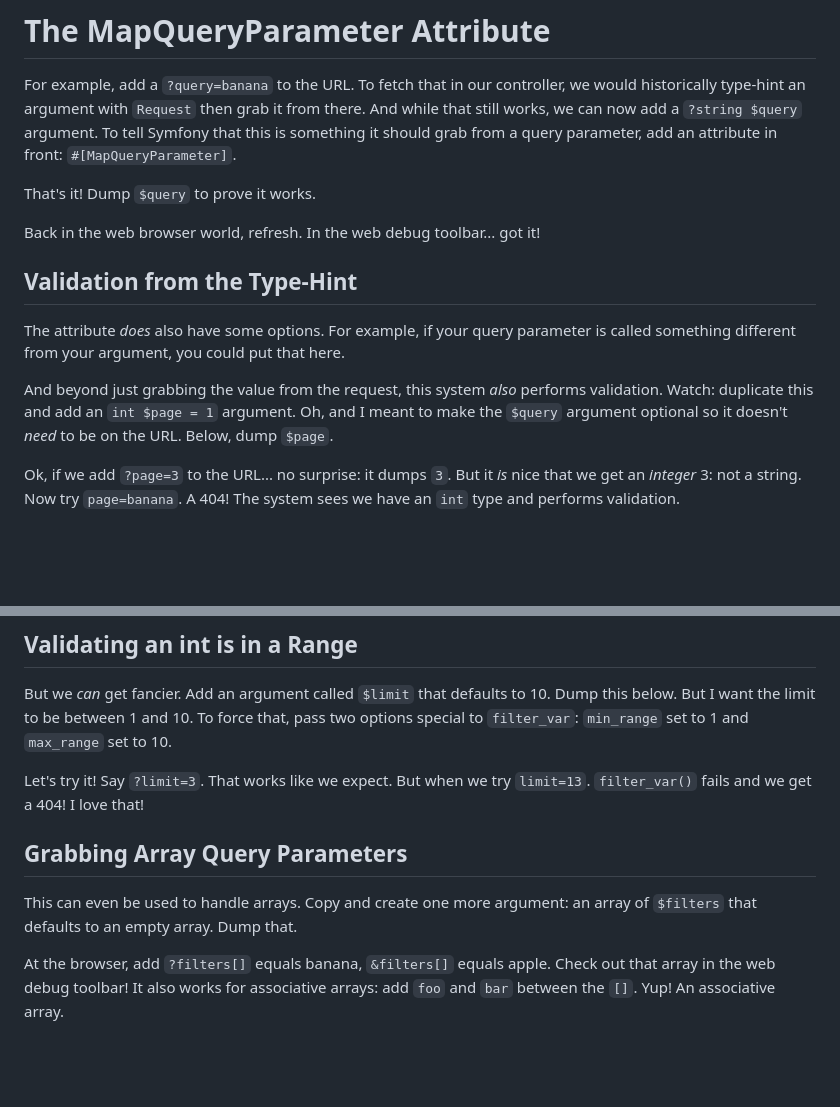
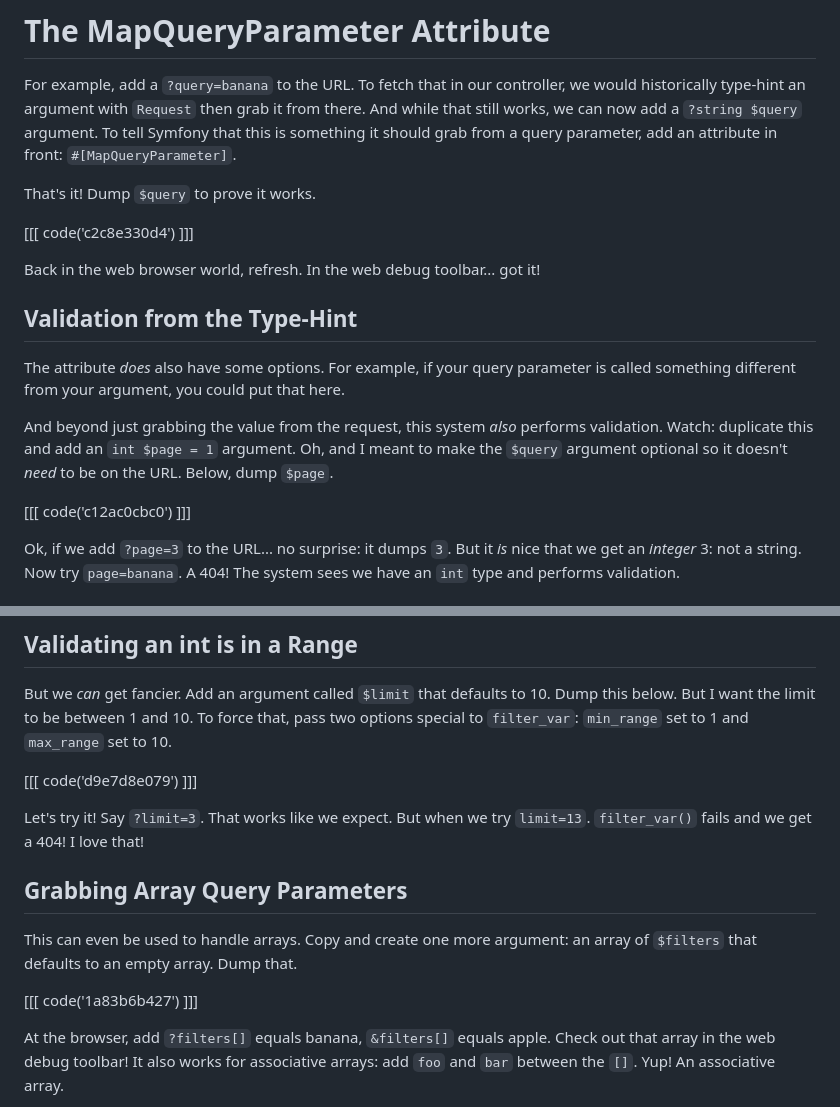
Before and after one commit to SymfonyCasts/symfony6, a Markdown page: sfcasts/request-data.md, 2 parts joined by grey strips. Rendered like a GitHub page; blank space fills up the shorter version.

Commit message:
[codeblocks] request-data.md

```diff
--- a/sfcasts/request-data.md
+++ b/sfcasts/request-data.md
@@ -14,6 +14,8 @@ in front: `#[MapQueryParameter]`.
 
 That's it! Dump `$query` to prove it works.
 
+[[[ code('c2c8e330d4') ]]]
+
 Back in the web browser world, refresh. In the web debug toolbar... got it!
 
 ## Validation from the Type-Hint
@@ -25,6 +27,8 @@ And beyond just grabbing the value from the request, this system *also* performs
 validation. Watch: duplicate this and add an `int $page = 1` argument. Oh, and
 I meant to make the `$query` argument optional so it doesn't *need* to be on the URL.
 Below, dump `$page`.
+
+[[[ code('c12ac0cbc0') ]]]
 
 Ok, if we add `?page=3` to the URL... no surprise: it dumps `3`. But it *is* nice
 that we get an *integer* 3: not a string. Now try `page=banana`. A 404!
@@ -49,6 +53,8 @@ this below. But I want the limit to be between 1 and 10. To force that,
 pass two options special to `filter_var`: `min_range` set to 1 and `max_range` set
 to 10.
 
+[[[ code('d9e7d8e079') ]]]
+
 Let's try it! Say `?limit=3`. That works like we expect. But when we try `limit=13`.
 `filter_var()` fails and we get a 404! I love that!
 
@@ -56,6 +62,8 @@ Let's try it! Say `?limit=3`. That works like we expect. But when we try `limit=
 
 This can even be used to handle arrays. Copy and create one more argument: an
 array of `$filters` that defaults to an empty array. Dump that.
+
+[[[ code('1a83b6b427') ]]]
 
 At the browser, add `?filters[]` equals banana, `&filters[]` equals apple. Check
 out that array in the web debug toolbar! It also works for associative arrays: add
```
